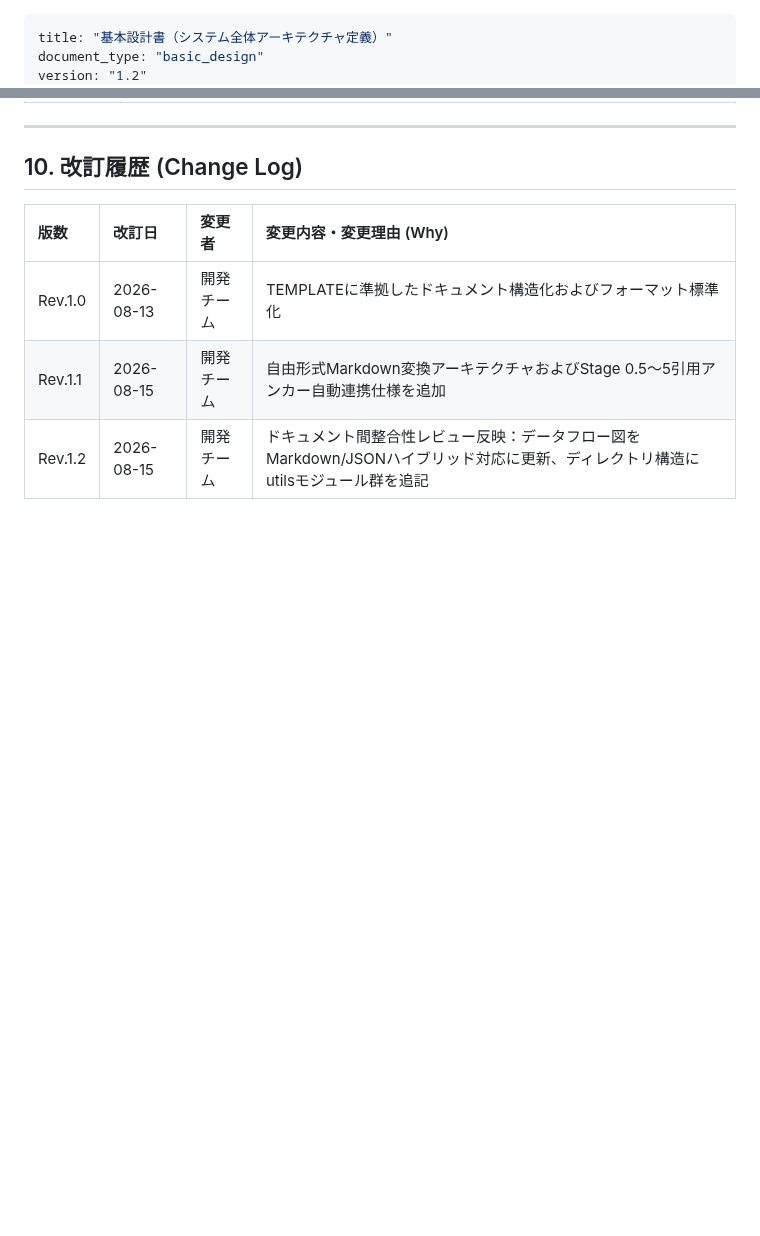
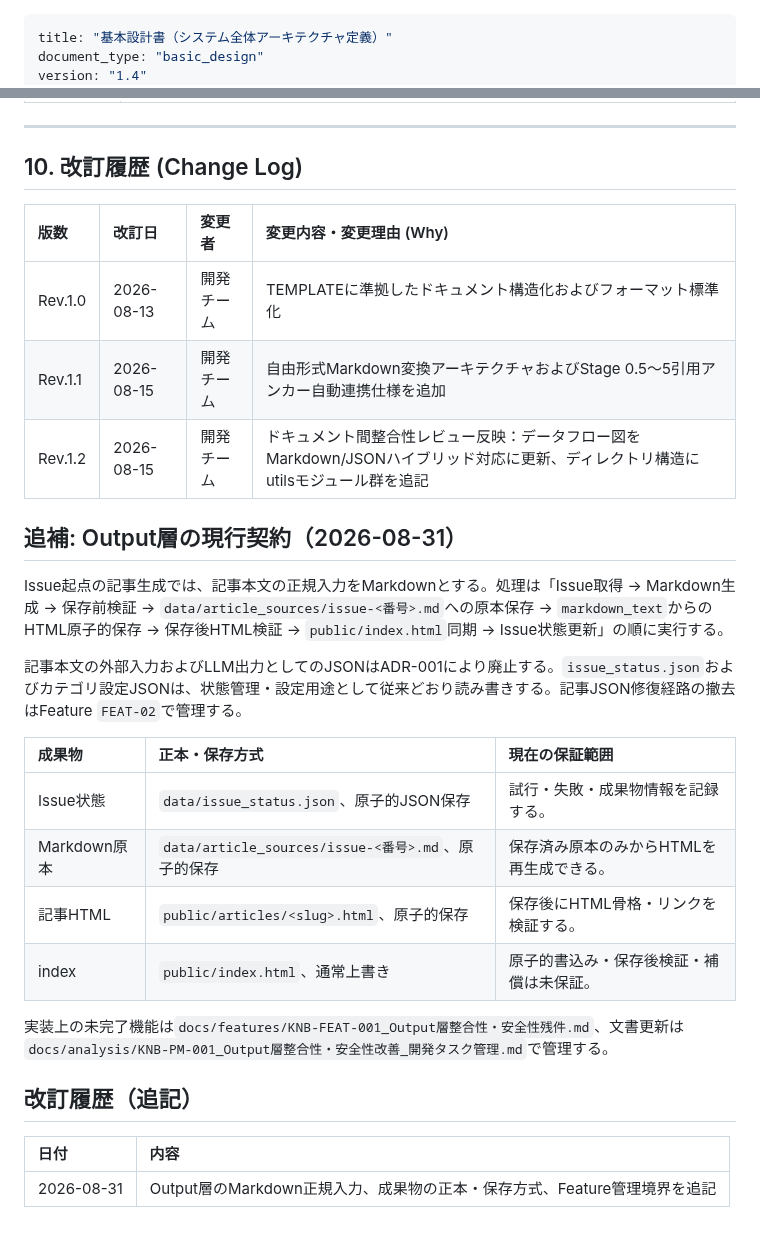
Before and after one commit to xzyozi/knowage-bank, a Markdown page: docs/design/KNB-BD-001_基本設計書.md, 2 parts joined by grey strips. Rendered like a GitHub page; blank space fills up the shorter version.

```diff
--- a/docs/design/KNB-BD-001_基本設計書.md
+++ b/docs/design/KNB-BD-001_基本設計書.md
@@ -1,5 +1,5 @@
 ---
 title: "基本設計書（システム全体アーキテクチャ定義）"
 document_type: "basic_design"
-version: "1.2"
+version: "1.4"
 created_at: "2026-06-14"
@@ -226,8 +209,28 @@ graph TD
 
 ## 10. 改訂履歴 (Change Log)
 
-| 版数 | 改訂日 | 変更者 | 変更内容・変更理由 (Why) |
-| :--- | :--- | :--- | :--- |
-| Rev.1.0 | 2026-08-13 | 開発チーム | TEMPLATEに準拠したドキュメント構造化およびフォーマット標準化 |
-| Rev.1.1 | 2026-08-15 | 開発チーム | 自由形式Markdown変換アーキテクチャおよびStage 0.5〜5引用アンカー自動連携仕様を追加 |
+| 版数    | 改訂日     | 変更者     | 変更内容・変更理由 (Why)                                                                                                         |
+| :------ | :--------- | :--------- | :------------------------------------------------------------------------------------------------------------------------------- |
+| Rev.1.0 | 2026-08-13 | 開発チーム | TEMPLATEに準拠したドキュメント構造化およびフォーマット標準化                                                                     |
+| Rev.1.1 | 2026-08-15 | 開発チーム | 自由形式Markdown変換アーキテクチャおよびStage 0.5〜5引用アンカー自動連携仕様を追加                                               |
 | Rev.1.2 | 2026-08-15 | 開発チーム | ドキュメント間整合性レビュー反映：データフロー図をMarkdown/JSONハイブリッド対応に更新、ディレクトリ構造にutilsモジュール群を追記 |
+## 追補: Output層の現行契約（2026-08-31）
+
+Issue起点の記事生成では、記事本文の正規入力をMarkdownとする。処理は「Issue取得 → Markdown生成 → 保存前検証 → `data/article_sources/issue-<番号>.md`への原本保存 → `markdown_text`からのHTML原子的保存 → 保存後HTML検証 → `public/index.html`同期 → Issue状態更新」の順に実行する。
+
+記事本文の外部入力およびLLM出力としてのJSONはADR-001により廃止する。`issue_status.json`およびカテゴリ設定JSONは、状態管理・設定用途として従来どおり読み書きする。記事JSON修復経路の撤去はFeature `FEAT-02`で管理する。
+
+| 成果物       | 正本・保存方式                                     | 現在の保証範囲                           |
+| :----------- | :------------------------------------------------- | :--------------------------------------- |
+| Issue状態    | `data/issue_status.json`、原子的JSON保存           | 試行・失敗・成果物情報を記録する。       |
+| Markdown原本 | `data/article_sources/issue-<番号>.md`、原子的保存 | 保存済み原本のみからHTMLを再生成できる。 |
+| 記事HTML     | `public/articles/<slug>.html`、原子的保存          | 保存後にHTML骨格・リンクを検証する。     |
+| index        | `public/index.html`、通常上書き                    | 原子的書込み・保存後検証・補償は未保証。 |
+
+実装上の未完了機能は`docs/features/KNB-FEAT-001_Output層整合性・安全性残件.md`、文書更新は`docs/analysis/KNB-PM-001_Output層整合性・安全性改善_開発タスク管理.md`で管理する。
+
+## 改訂履歴（追記）
+
+| 日付       | 内容                                                                      |
+| :--------- | :------------------------------------------------------------------------ |
+| 2026-08-31 | Output層のMarkdown正規入力、成果物の正本・保存方式、Feature管理境界を追記 |
```
Also changed, not shown: other parts of docs/design/KNB-BD-001_基本設計書.md (+22 -39 lines).
